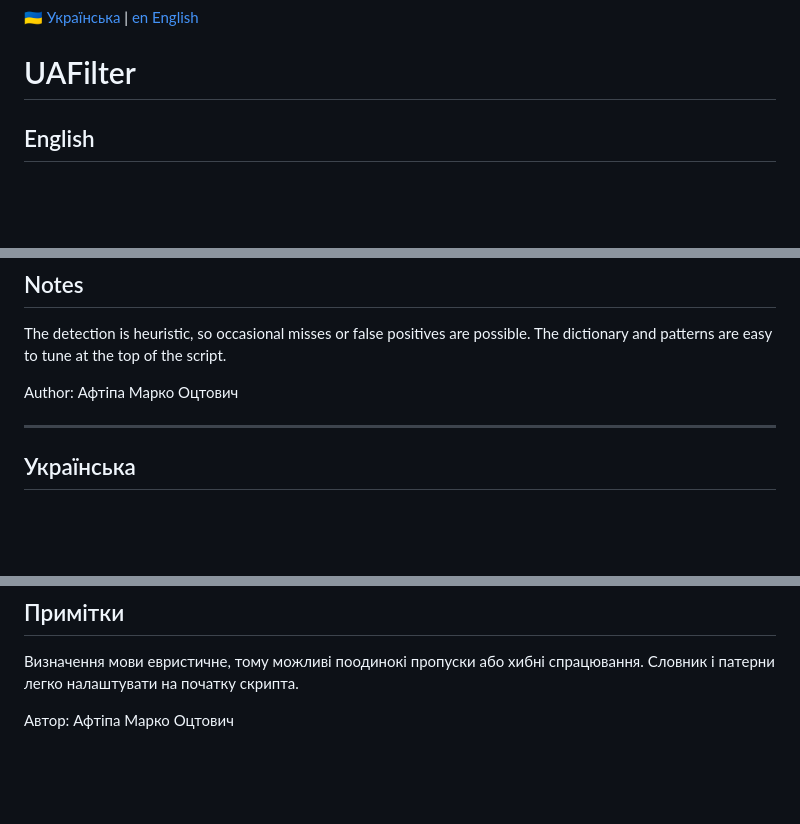
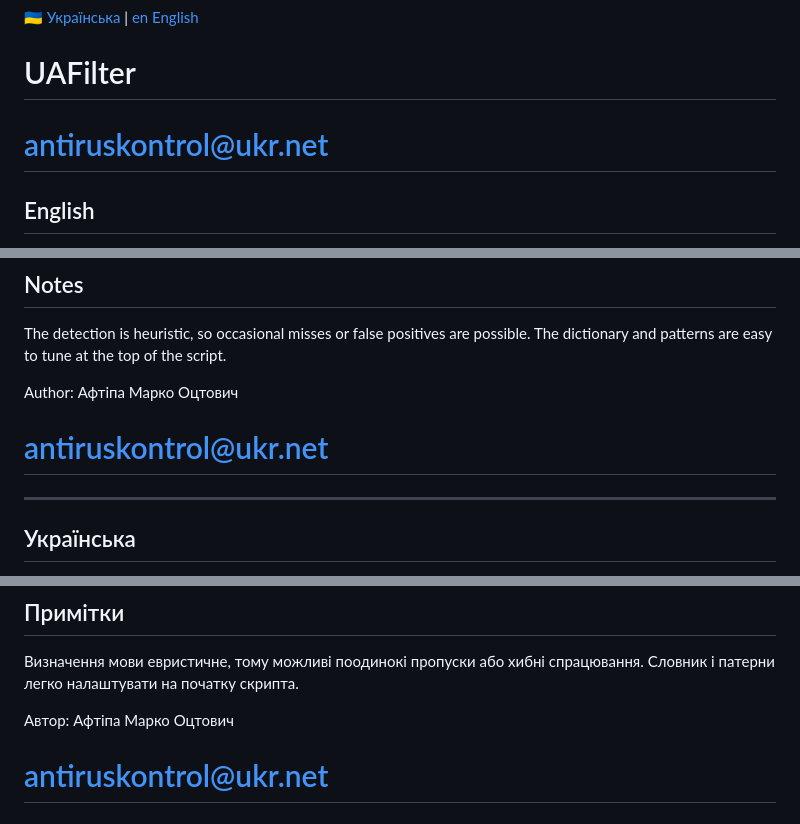
Before and after one commit to antiruskontrol/antirus-control, a Markdown page: README2.md, 3 parts joined by grey strips. Drawn GitHub-style; blank space fills up the shorter version.

Commit message:
Add contact email to README2.md
Added contact email to the README for both English and Ukrainian sections.

```diff
--- a/README2.md
+++ b/README2.md
@@ -1,7 +1,7 @@
 [🇺🇦 Українська](#Українська) | [en English](#English)
 
 # UAFilter
-
+# antiruskontrol@ukr.net
 ## English
 
 A browser-extension content script that blurs Russian text on any website and automatically skips Russian-language YouTube Shorts.
@@ -28,7 +28,7 @@ A browser-extension content script that blurs Russian text on any website and au
 The detection is heuristic, so occasional misses or false positives are possible. The dictionary and patterns are easy to tune at the top of the script.
 
 Author: Афтіпа Марко Оцтович
-
+# antiruskontrol@ukr.net
 ---
 
 ## Українська
@@ -57,3 +57,4 @@ Author: Афтіпа Марко Оцтович
 Визначення мови евристичне, тому можливі поодинокі пропуски або хибні спрацювання. Словник і патерни легко налаштувати на початку скрипта.
 
 Автор: Афтіпа Марко Оцтович
+# antiruskontrol@ukr.net
```
